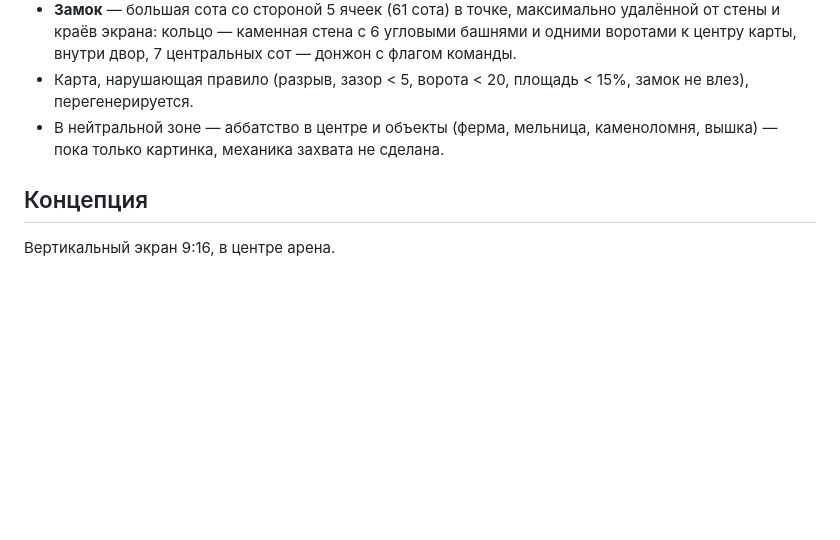
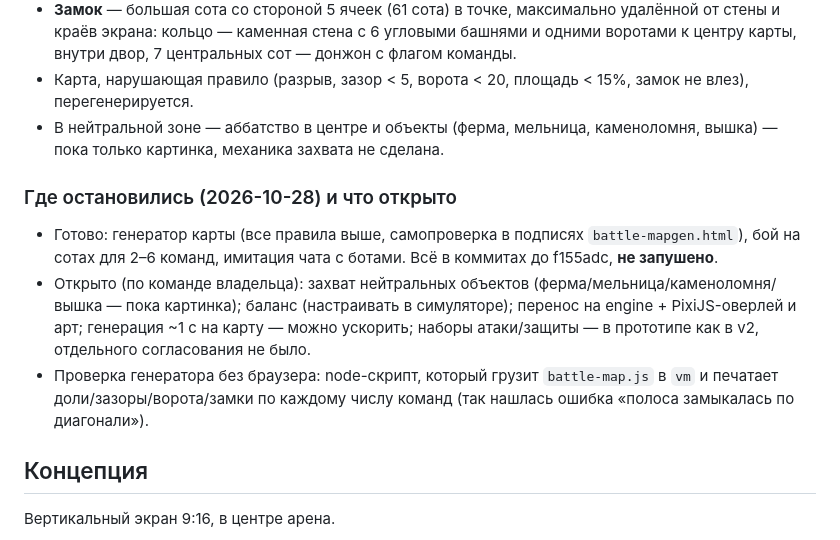
Before and after one commit to alex-mtl/mao-dao, a Markdown page: docs/games/battle.md, the part around the change. GitHub-like rendering; blank space fills up the shorter version.

Commit message:
docs/battle: where the work stopped and what is open
Co-Authored-By: Claude Opus 5.5 <noreply@anthropic.com>

```diff
--- a/docs/games/battle.md
+++ b/docs/games/battle.md
@@ -21,6 +21,11 @@
 - **Замок** — большая сота со стороной 5 ячеек (61 сота) в точке, максимально удалённой от стены и краёв экрана: кольцо — каменная стена с 6 угловыми башнями и одними воротами к центру карты, внутри двор, 7 центральных сот — донжон с флагом команды.
 - Карта, нарушающая правило (разрыв, зазор < 5, ворота < 20, площадь < 15%, замок не влез), перегенерируется.
 - В нейтральной зоне — аббатство в центре и объекты (ферма, мельница, каменоломня, вышка) — пока только картинка, механика захвата не сделана.
+
+### Где остановились (2026-10-28) и что открыто
+- Готово: генератор карты (все правила выше, самопроверка в подписях `battle-mapgen.html`), бой на сотах для 2–6 команд, имитация чата с ботами. Всё в коммитах до f155adc, **не запушено**.
+- Открыто (по команде владельца): захват нейтральных объектов (ферма/мельница/каменоломня/вышка — пока картинка); баланс (настраивать в симуляторе); перенос на engine + PixiJS-оверлей и арт; генерация ~1 с на карту — можно ускорить; наборы атаки/защиты — в прототипе как в v2, отдельного согласования не было.
+- Проверка генератора без браузера: node-скрипт, который грузит `battle-map.js` в `vm` и печатает доли/зазоры/ворота/замки по каждому числу команд (так нашлась ошибка «полоса замыкалась по диагонали»).
 
 ## Концепция
 Вертикальный экран 9:16, в центре арена.
```
